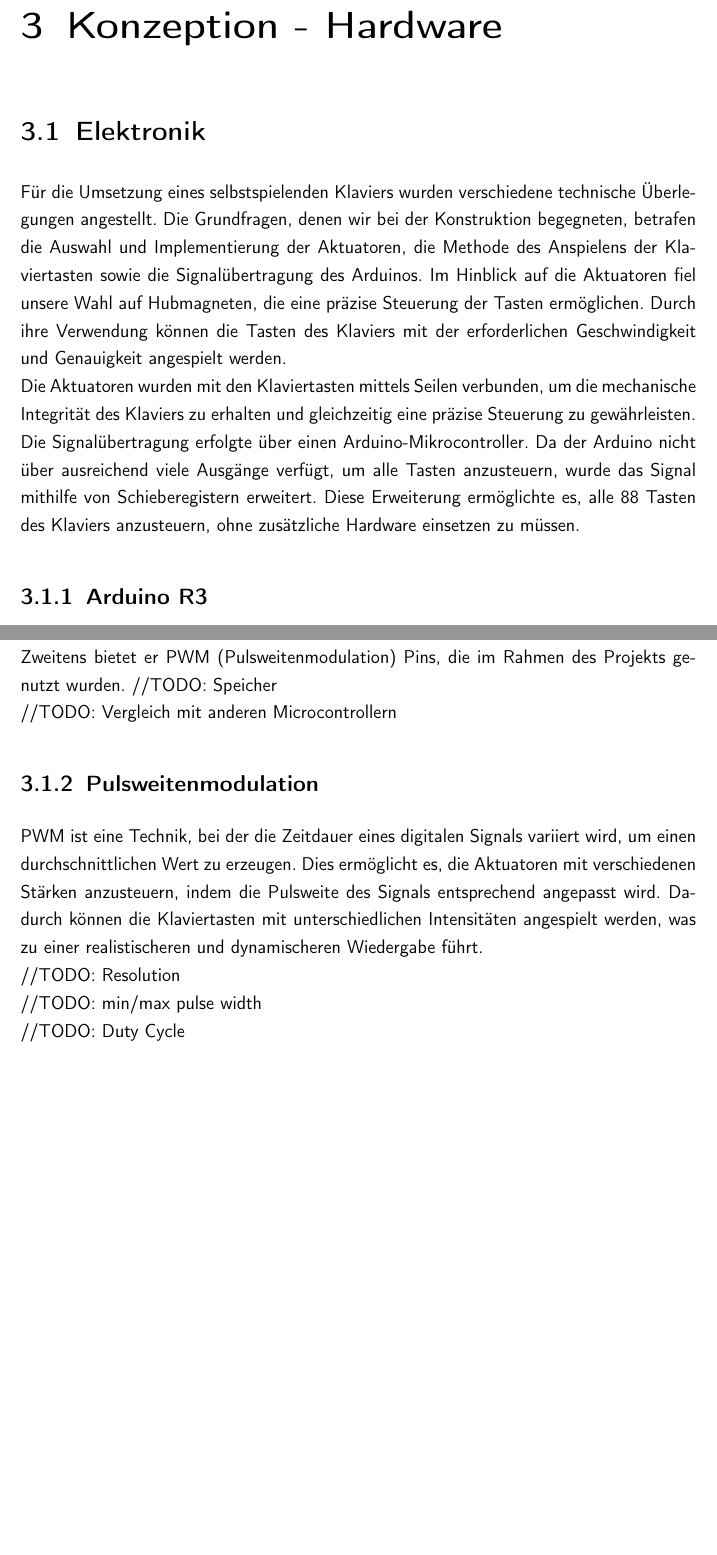
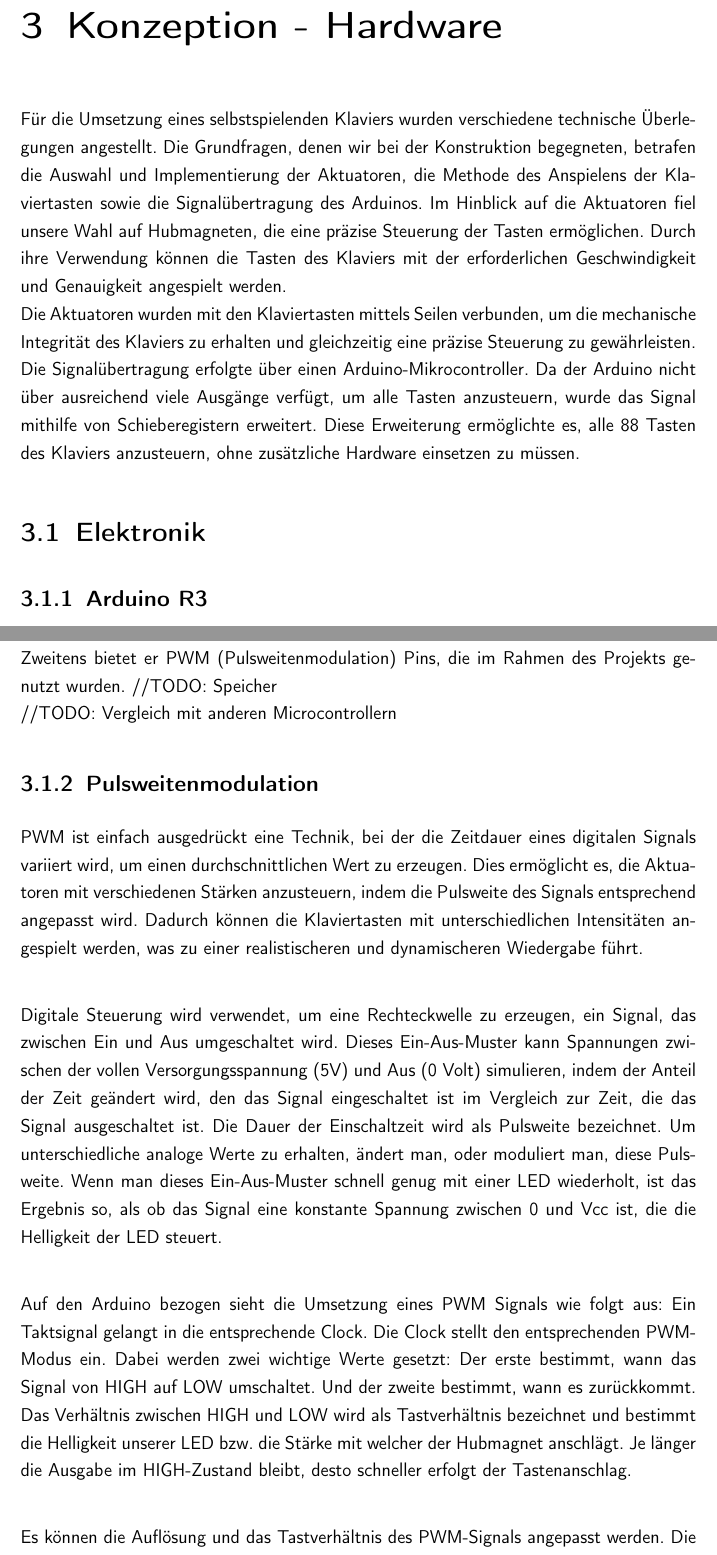
Before and after one commit to Piano-Playing-Bot/Studienarbeit, a LaTeX document (master.tex, which reads KonzeptionHW.tex): two parts of pages 14 and 15 of 34 before the commit and two parts of pages 14 and 15 of 35 after it, joined at a grey line, cut so that both start at the same text, the shorter picture padded with empty space. Compiled offline with pdfLaTeX.

Commit message:
chore: PWM

```diff
--- a/KonzeptionHW.tex
+++ b/KonzeptionHW.tex
@@ -2,8 +2,6 @@
 \chapter{Konzeption - Hardware}\label{Hardware - Konzeption}
 
 \nocite{*}
-
-\section{Elektronik}\label{Vorgehen - Hardware}
 
 Für die Umsetzung eines selbstspielenden Klaviers wurden verschiedene technische Überlegungen angestellt.
 Die Grundfragen, denen wir bei der Konstruktion begegneten, betrafen die Auswahl und Implementierung der
@@ -17,6 +15,8 @@ Die Signalübertragung erfolgte über einen Arduino-Mikrocontroller. Da der Ardu
 viele Ausgänge verfügt, um alle Tasten anzusteuern, wurde das Signal mithilfe von Schieberegistern erweitert.
 Diese Erweiterung ermöglichte es, alle 88 Tasten des Klaviers anzusteuern, ohne zusätzliche Hardware einsetzen
 zu müssen.
+
+\section{Elektronik}\label{Vorgehen - Hardware}
 
 
 \subsection{Arduino R3}\label{Ansteuerung}
@@ -34,13 +34,32 @@ Zweitens bietet er PWM (Pulsweitenmodulation) Pins, die im Rahmen des Projekts g
 //TODO: Vergleich mit anderen Microcontrollern
 
 \subsection{Pulsweitenmodulation}\label{PWM}
-PWM ist eine Technik, bei der die Zeitdauer eines digitalen Signals variiert wird, um einen durchschnittlichen Wert zu
-erzeugen. Dies ermöglicht es, die Aktuatoren mit verschiedenen Stärken anzusteuern, indem die Pulsweite des Signals
+PWM ist einfach ausgedrückt eine Technik, bei der die Zeitdauer eines digitalen Signals variiert wird, um einen
+durchschnittlichen Wert zu erzeugen. Dies ermöglicht es, die Aktuatoren mit verschiedenen Stärken anzusteuern, indem die
+Pulsweite des Signals
 entsprechend angepasst wird. Dadurch können die Klaviertasten mit unterschiedlichen Intensitäten angespielt werden,
 was zu einer realistischeren und dynamischeren Wiedergabe führt.\newline
-//TODO: Resolution \newline
-//TODO: min/max pulse width \newline
-//TODO: Duty Cycle
+
+Digitale Steuerung wird verwendet, um eine Rechteckwelle zu erzeugen, ein Signal, das zwischen Ein und Aus umgeschaltet
+wird. Dieses Ein-Aus-Muster kann Spannungen zwischen der vollen Versorgungsspannung (5V) und Aus (0 Volt) simulieren,
+indem der Anteil der Zeit geändert wird, den das Signal eingeschaltet ist im Vergleich zur Zeit, die das Signal
+ausgeschaltet ist. Die Dauer der Einschaltzeit wird als Pulsweite bezeichnet. Um unterschiedliche analoge Werte zu
+erhalten, ändert man, oder moduliert man, diese Pulsweite. Wenn man dieses Ein-Aus-Muster schnell genug mit einer LED
+wiederholt, ist das Ergebnis so, als ob das Signal eine konstante Spannung zwischen 0 und Vcc ist, die die Helligkeit
+der LED steuert. \newline
+
+Auf den Arduino bezogen sieht die Umsetzung eines PWM Signals wie folgt aus:
+Ein Taktsignal gelangt in die entsprechende Clock.
+Die Clock stellt den entsprechenden PWM-Modus ein. Dabei werden zwei wichtige Werte gesetzt:
+Der erste bestimmt, wann das Signal von HIGH auf LOW
+umschaltet. Und der zweite bestimmt, wann es zurückkommt. Das Verhältnis zwischen HIGH und LOW wird als
+Tastverhältnis bezeichnet und bestimmt die Helligkeit unserer LED bzw. die Stärke mit welcher der Hubmagnet anschlägt.
+Je länger die Ausgabe im HIGH-Zustand bleibt, desto schneller erfolgt der Tastenanschlag. \newline
+
+Es können die Auflösung und das Tastverhältnis des PWM-Signals angepasst werden. Die Auflösung bezieht sich auf die Anzahl der
+möglichen diskreten Werte, die das Signal annehmen kann. Das Tastverhältnis ist das Verhältnis der Einschaltzeit zur
+Periodendauer und wird oft in Prozent ausgedrückt.
+
 
 
 \subsection{Vermehrung der Ausgänge}
```
